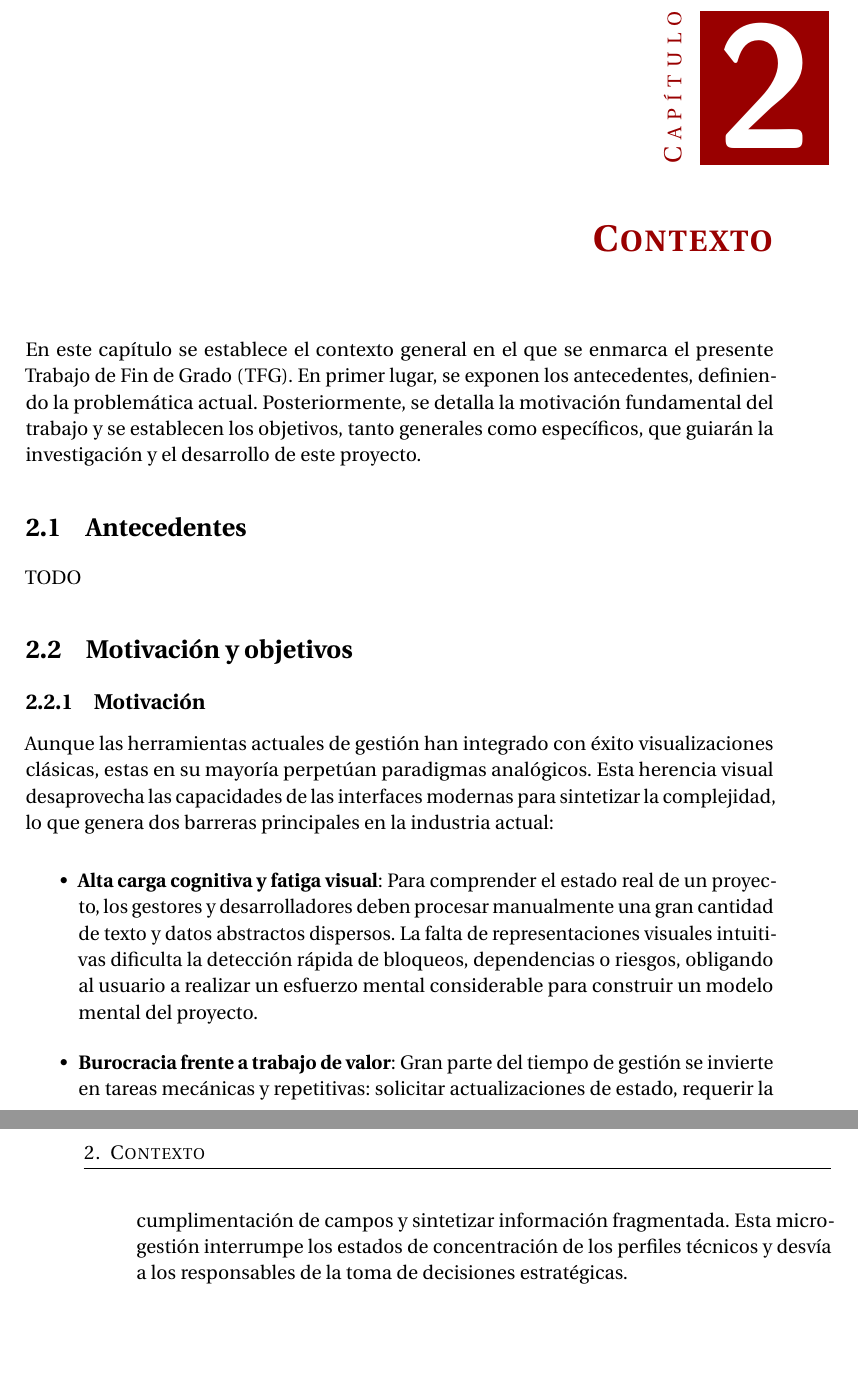
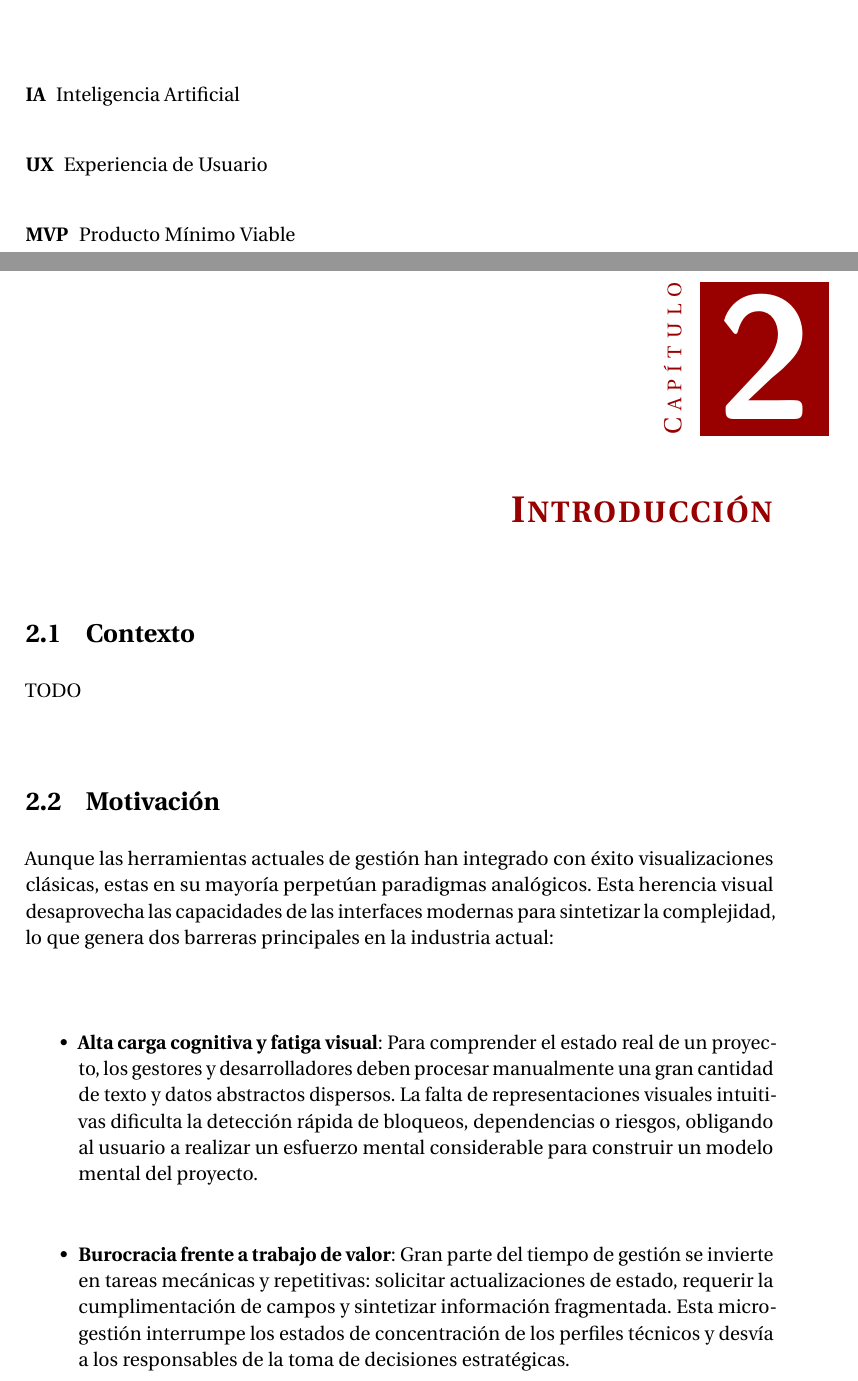
Before and after one commit to DavidVazquezRivas/TFG, a LaTeX thesis (main.tex, which reads contents/Acronimos/Acronimos.tex, contents/Introduccion/Introduccion.tex): two parts of pages 9 and 10 of 13 before the commit and two parts of pages 7 and 9 of 13 after it, joined at a grey line, cut at the place of the change, the shorter picture padded with empty space. Compiled offline with pdfLaTeX.

Commit message:
Add acronimos

```diff
--- a/contents/Acronimos/Acronimos.tex
+++ b/contents/Acronimos/Acronimos.tex
@@ -8,9 +8,10 @@
 %
 \begin{acronym}
 
-\acro{AMC}[AMC]{Adaptive Modulation and Coding}
+\acro{IA}[IA]{Inteligencia Artificial}
 
-\acro{EPS}[EPS]{Escola Politècnica Superior}
+\acro{LLM}[LLM]{Large Language Model}
 
-\acro{IP}[IP]{Internet Protocol}
+\acro{UX}[UX]{Experiencia de Usuario}
 
+\acro{MVP}[MVP]{Producto Mínimo Viable}
--- a/contents/Contexto/Contexto.tex
+++ b/contents/Introduccion/Introduccion.tex
@@ -1,17 +1,14 @@
-\chapter{Contexto}
-\label{chap:contexto}
+\chapter{Introducción}
+\label{chap:introduccion}
 
-En este capítulo se establece el contexto general en el que se enmarca el presente Trabajo de Fin de Grado (TFG). En primer lugar, se exponen los antecedentes, definiendo la problemática actual. Posteriormente, se detalla la motivación fundamental del trabajo y se establecen los objetivos, tanto generales como específicos, que guiarán la investigación y el desarrollo de este proyecto.
-
-\section{Antecedentes}
-\label{sec:antecedentes}
+\section{Contexto}
+\label{sec:contexto}
 
 TODO
 
-\section{Motivación y objetivos}
+\section{Motivación}
 \label{sec:motivacion_objetivos}
 
-\subsection{Motivación}
 Aunque las herramientas actuales de gestión han integrado con éxito visualizaciones clásicas, estas en su mayoría perpetúan paradigmas analógicos. Esta herencia visual desaprovecha las capacidades de las interfaces modernas para sintetizar la complejidad, lo que genera dos barreras principales en la industria actual:
 
 \begin{itemize}
```
Also changed, not shown: main.tex (+1 -1 lines), contents/Planificacion/Planificacion.tex (added), main.pdf, contents/Acronimos/Acronimos.tex (16 more changed lines), contents/Introduccion/Introduccion.tex (12 more changed lines).
